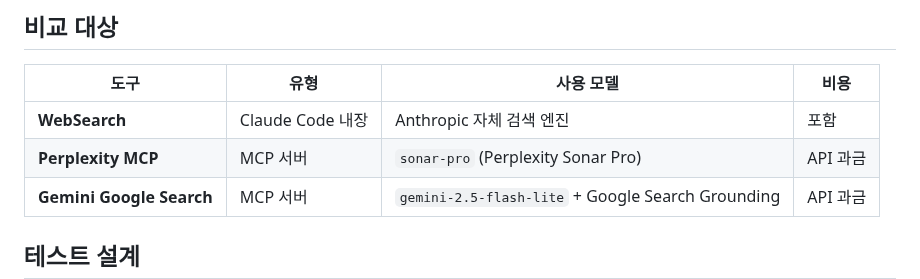
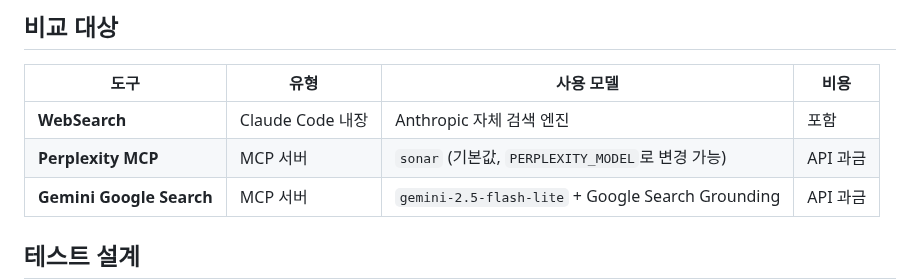
Before and after one commit to hansonkim/hansonkim.github.io, a Markdown page: src/posts/search-mcp-comparison.md, the part around the change. Drawn GitHub-style.

Commit message:
Sync blog posts (update: claude-code-config-management.md, update: claude-code-hooks-blog-automation.md, update: deepseek_ocr_blog.md, update: search-mcp-comparison.md) - 2026. 3. 18. PM 2:49:38

```diff
--- a/src/posts/search-mcp-comparison.md
+++ b/src/posts/search-mcp-comparison.md
@@ -44,7 +44,7 @@ Claude Code에서 웹 검색이 필요할 때, 어떤 도구를 써야 할까요
 | 도구 | 유형 | 사용 모델 | 비용 |
 |---|---|---|---|
 | **WebSearch** | Claude Code 내장 | Anthropic 자체 검색 엔진 | 포함 |
-| **Perplexity MCP** | MCP 서버 | `sonar-pro` (Perplexity Sonar Pro) | API 과금 |
+| **Perplexity MCP** | MCP 서버 | `sonar` (기본값, `PERPLEXITY_MODEL`로 변경 가능) | API 과금 |
 | **Gemini Google Search** | MCP 서버 | `gemini-2.5-flash-lite` + Google Search Grounding | API 과금 |
 
 ## 테스트 설계
```
